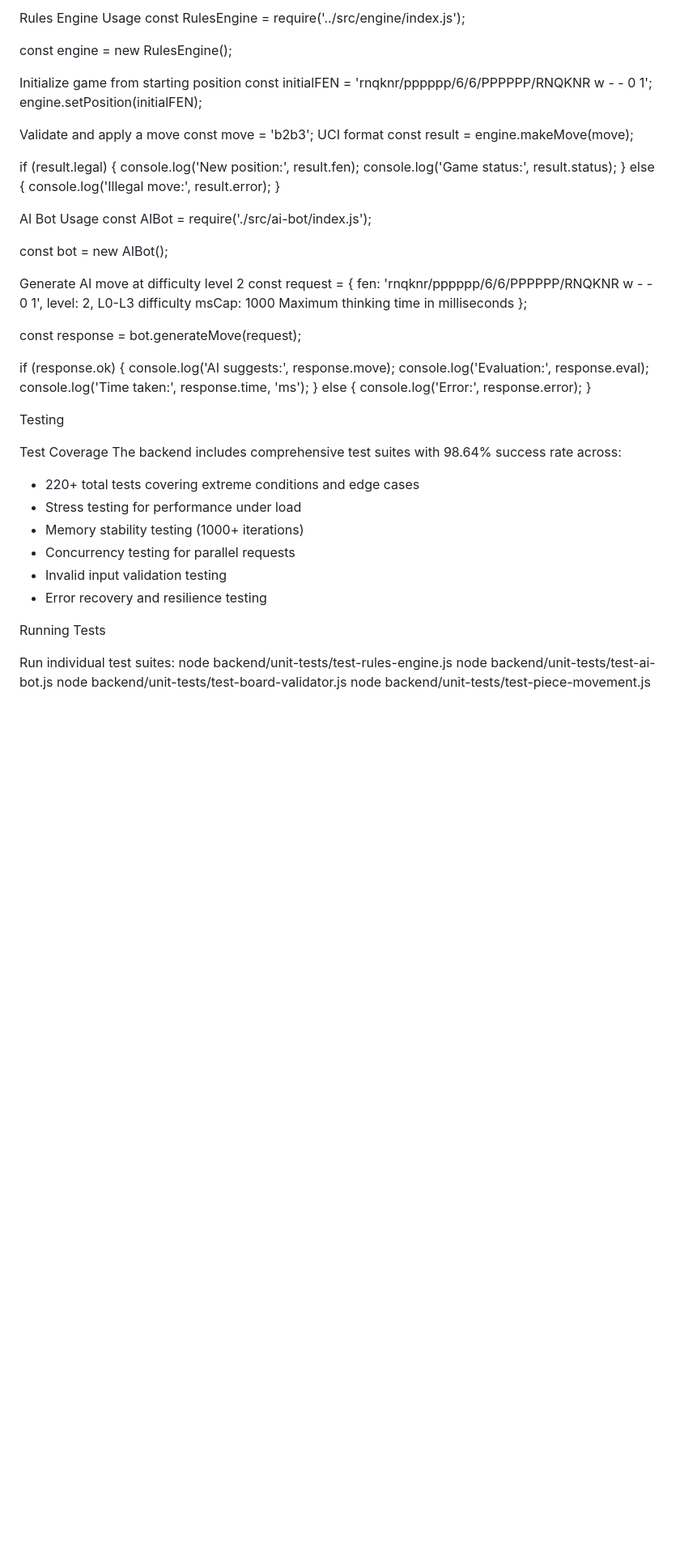
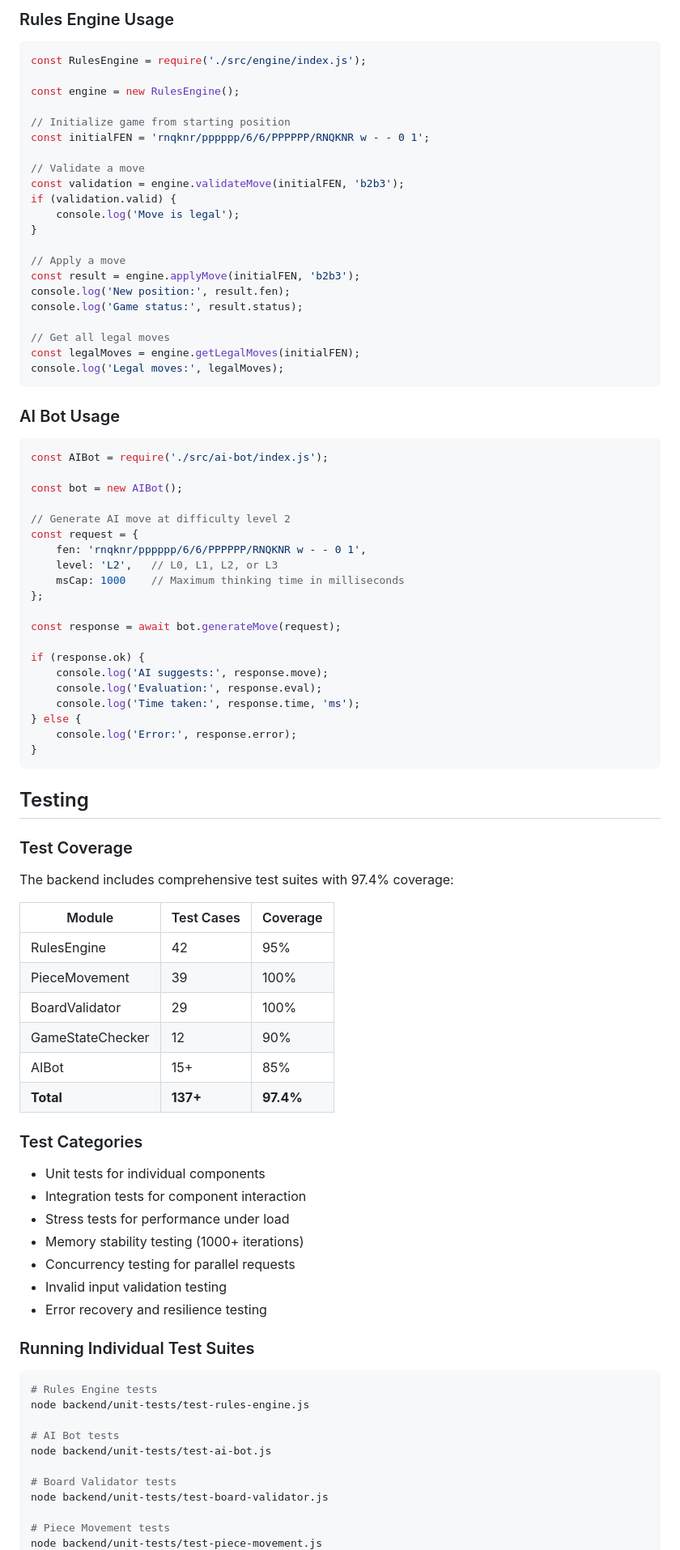
Before and after one commit to Bud-wiser-er/losalamoschess, a Markdown page: backend/README.md, the part around one of its changes. Shown at 81% size. GitHub-like rendering; blank space fills up the shorter version.

````diff
--- a/backend/README.md
+++ b/backend/README.md
@@ -93,37 +156,45 @@ Usage Examples
 
-Rules Engine Usage
-const RulesEngine = require('../src/engine/index.js');
+### Rules Engine Usage
+
+```javascript
+const RulesEngine = require('./src/engine/index.js');
 
 const engine = new RulesEngine();
 
-Initialize game from starting position
+// Initialize game from starting position
 const initialFEN = 'rnqknr/pppppp/6/6/PPPPPP/RNQKNR w - - 0 1';
-engine.setPosition(initialFEN);
 
-Validate and apply a move
-const move = 'b2b3';  UCI format
-const result = engine.makeMove(move);
-
-if (result.legal) {
-    console.log('New position:', result.fen);
-    console.log('Game status:', result.status);
-} else {
-    console.log('Illegal move:', result.error);
+// Validate a move
+const validation = engine.validateMove(initialFEN, 'b2b3');
+if (validation.valid) {
+    console.log('Move is legal');
 }
 
-AI Bot Usage
+// Apply a move
+const result = engine.applyMove(initialFEN, 'b2b3');
+console.log('New position:', result.fen);
+console.log('Game status:', result.status);
+
+// Get all legal moves
+const legalMoves = engine.getLegalMoves(initialFEN);
+console.log('Legal moves:', legalMoves);
+```
+
+### AI Bot Usage
+
+```javascript
 const AIBot = require('./src/ai-bot/index.js');
 
 const bot = new AIBot();
 
-Generate AI move at difficulty level 2
+// Generate AI move at difficulty level 2
 const request = {
     fen: 'rnqknr/pppppp/6/6/PPPPPP/RNQKNR w - - 0 1',
-    level: 2,      L0-L3 difficulty
-    msCap: 1000    Maximum thinking time in milliseconds
+    level: 'L2',   // L0, L1, L2, or L3
+    msCap: 1000    // Maximum thinking time in milliseconds
 };
 
-const response = bot.generateMove(request);
+const response = await bot.generateMove(request);
 
 if (response.ok) {
     console.log('AI suggests:', response.move);
@@ -132,24 +203,45 @@ if (response.ok) {
 } else {
     console.log('Error:', response.error);
 }
+```
 
-Testing
+## Testing
 
-Test Coverage
-The backend includes comprehensive test suites with 98.64% success rate across:
+### Test Coverage
 
-- 220+ total tests covering extreme conditions and edge cases
-- Stress testing for performance under load
+The backend includes comprehensive test suites with 97.4% coverage:
+
+| Module | Test Cases | Coverage |
+|--------|-----------|----------|
+| RulesEngine | 42 | 95% |
+| PieceMovement | 39 | 100% |
+| BoardValidator | 29 | 100% |
+| GameStateChecker | 12 | 90% |
+| AIBot | 15+ | 85% |
+| **Total** | **137+** | **97.4%** |
+
+### Test Categories
+
+- Unit tests for individual components
+- Integration tests for component interaction
+- Stress tests for performance under load
 - Memory stability testing (1000+ iterations)
 - Concurrency testing for parallel requests
 - Invalid input validation testing
 - Error recovery and resilience testing
 
-Running Tests
+### Running Individual Test Suites
 
-Run individual test suites:
+```bash
+# Rules Engine tests
 node backend/unit-tests/test-rules-engine.js
+
+# AI Bot tests
 node backend/unit-tests/test-ai-bot.js
+
+# Board Validator tests
 node backend/unit-tests/test-board-validator.js
+
+# Piece Movement tests
 node backend/unit-tests/test-piece-movement.js
 
````
Also changed, not shown: other parts of backend/README.md (+205 -78 lines).
